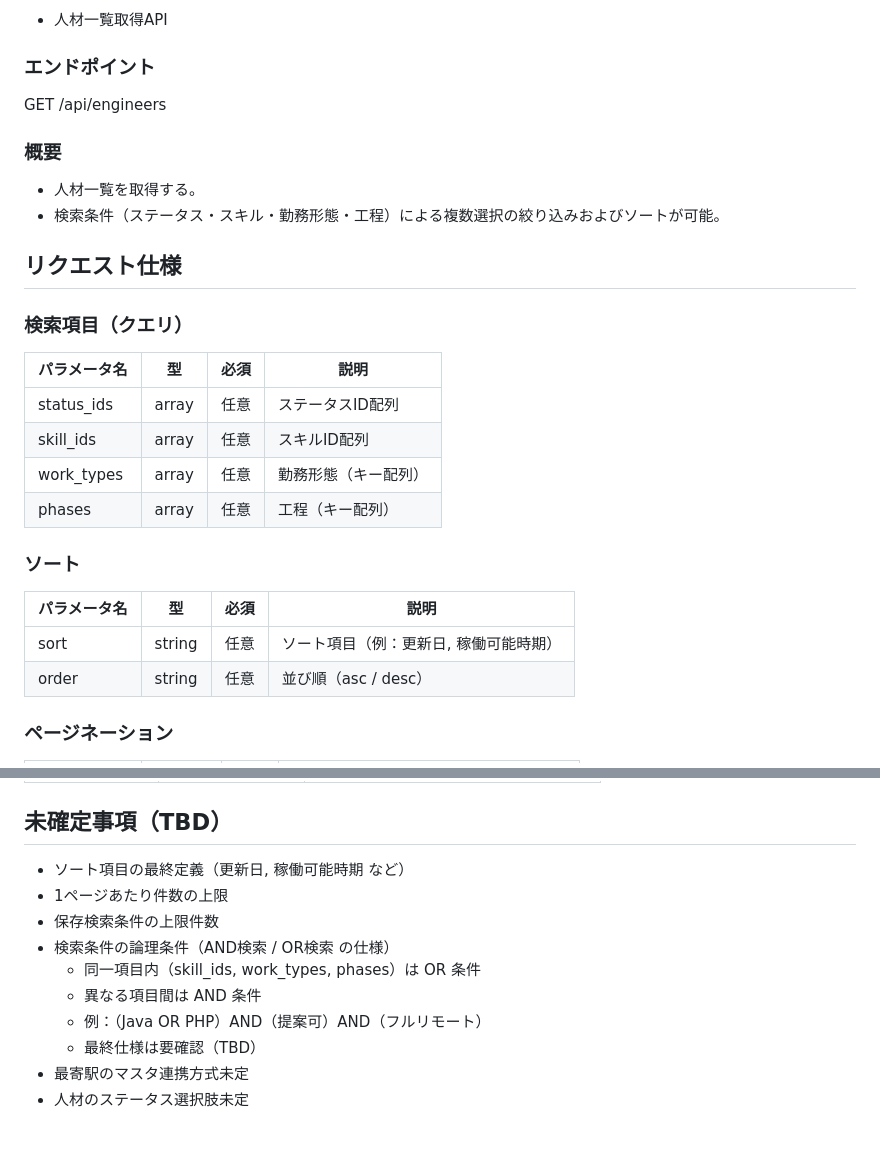
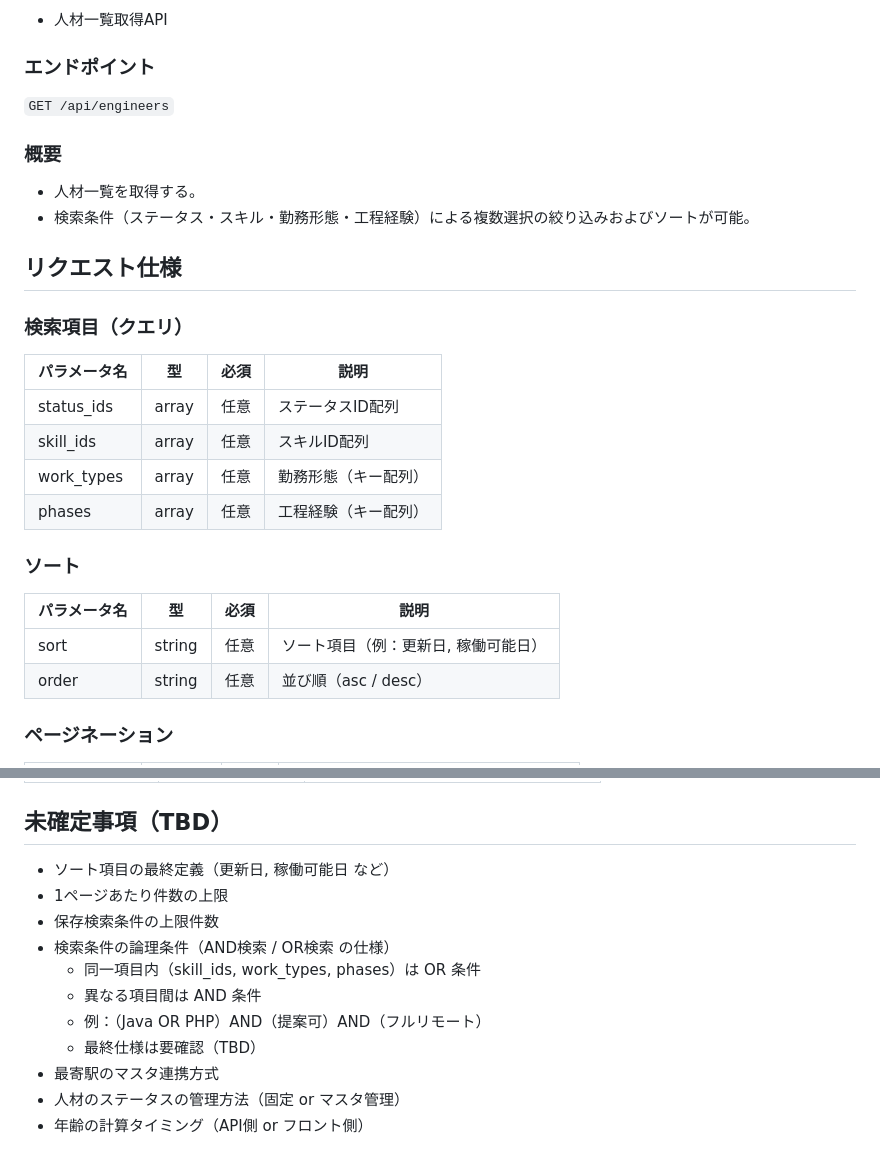
Before and after one commit to Takahashi523/TrainingRepo, a Markdown page: docs/api/03_人材一覧_API設計書.md, 2 parts joined by grey strips. GitHub-like rendering.

Commit message:
mod TBD追加、表記ゆれ統一、文言修正

```diff
--- a/docs/api/03_人材一覧_API設計書.md
+++ b/docs/api/03_人材一覧_API設計書.md
@@ -6,11 +6,13 @@
 - 人材一覧取得API
 
 ### エンドポイント
+`
 GET /api/engineers
+`
 
 ### 概要
 - 人材一覧を取得する。
-- 検索条件（ステータス・スキル・勤務形態・工程）による複数選択の絞り込みおよびソートが可能。
+- 検索条件（ステータス・スキル・勤務形態・工程経験）による複数選択の絞り込みおよびソートが可能。
 
 ## リクエスト仕様
 ### 検索項目（クエリ）
@@ -19,12 +21,12 @@ GET /api/engineers
 | status_ids | array | 任意 | ステータスID配列 |
 | skill_ids | array | 任意 | スキルID配列 |
 | work_types | array | 任意 | 勤務形態（キー配列） |
-| phases | array | 任意 | 工程（キー配列） |
+| phases | array | 任意 | 工程経験（キー配列） |
 
 ### ソート
 | パラメータ名 | 型 | 必須 | 説明 |
 |---|---|---|---|
-| sort | string | 任意 | ソート項目（例：更新日, 稼働可能時期）|
+| sort | string | 任意 | ソート項目（例：更新日, 稼働可能日）|
 | order | string | 任意 | 並び順（asc / desc）|
 
 ### ページネーション
@@ -180,7 +182,7 @@ JSON
 | saved_filters | 保存検索条件 | ユーザーごとの検索条件保存 |
 
 ## 未確定事項（TBD）
-- ソート項目の最終定義（更新日, 稼働可能時期 など）
+- ソート項目の最終定義（更新日, 稼働可能日 など）
 - 1ページあたり件数の上限
 - 保存検索条件の上限件数
 - 検索条件の論理条件（AND検索 / OR検索 の仕様）
@@ -188,5 +190,6 @@ JSON
   - 異なる項目間は AND 条件
   - 例：（Java OR PHP）AND（提案可）AND（フルリモート）
   - 最終仕様は要確認（TBD）
-- 最寄駅のマスタ連携方式未定
-- 人材のステータス選択肢未定
+- 最寄駅のマスタ連携方式
+- 人材のステータスの管理方法（固定 or マスタ管理）
+- 年齢の計算タイミング（API側 or フロント側）
```
